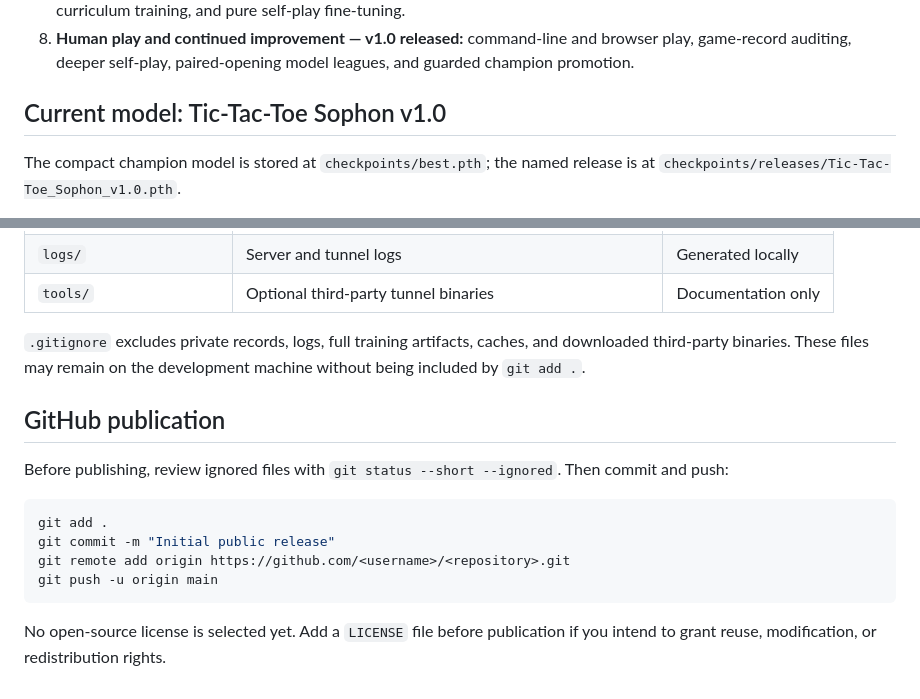
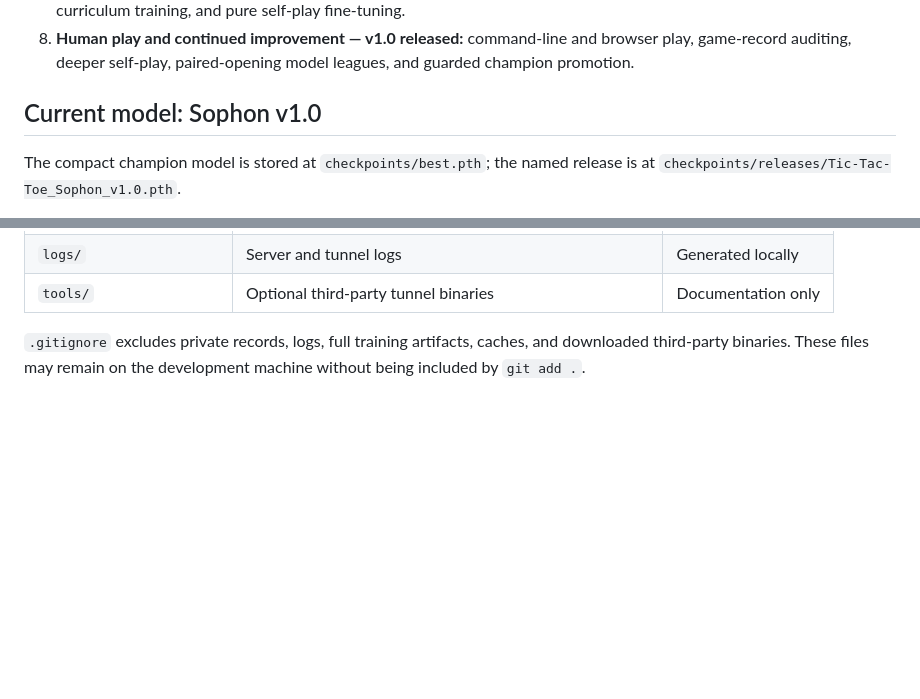
Before and after one commit to yunhan-physics/Ultimate-Tic-Tac-Toe-AI, a Markdown page: README.md, 2 parts joined by grey strips. Rendered like a GitHub page; blank space fills up the shorter version.

Commit message:
Update README with new model name and remove publication steps
Removed GitHub publication instructions and updated model name.

````diff
--- a/README.md
+++ b/README.md
@@ -54,7 +54,7 @@ start playing.
    browser play, game-record auditing, deeper self-play, paired-opening model
    leagues, and guarded champion promotion.
 
-## Current model: Tic-Tac-Toe Sophon v1.0
+## Current model: Sophon v1.0
 
 The compact champion model is stored at `checkpoints/best.pth`; the named
 release is at `checkpoints/releases/Tic-Tac-Toe_Sophon_v1.0.pth`.
@@ -285,18 +285,3 @@ without a rules error. The heuristic baseline scored 499 wins, 0 losses, and
 `.gitignore` excludes private records, logs, full training artifacts, caches,
 and downloaded third-party binaries. These files may remain on the development
 machine without being included by `git add .`.
-
-## GitHub publication
-
-Before publishing, review ignored files with `git status --short --ignored`.
-Then commit and push:
-
-```bash
-git add .
-git commit -m "Initial public release"
-git remote add origin https://github.com/<username>/<repository>.git
-git push -u origin main
-```
-
-No open-source license is selected yet. Add a `LICENSE` file before publication
-if you intend to grant reuse, modification, or redistribution rights.
````
